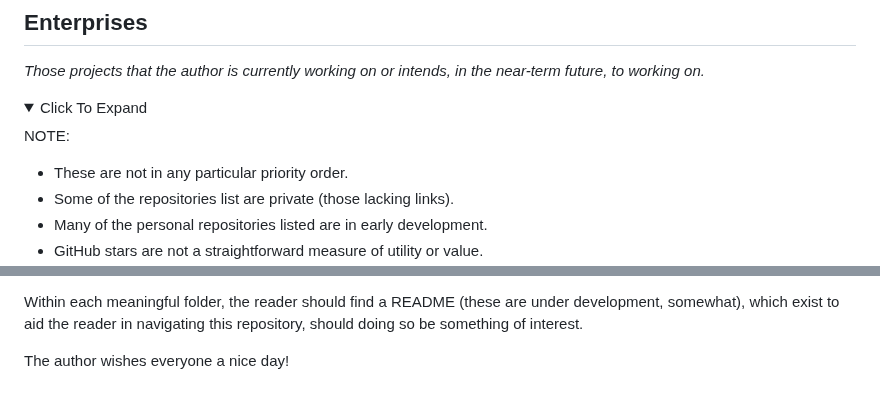
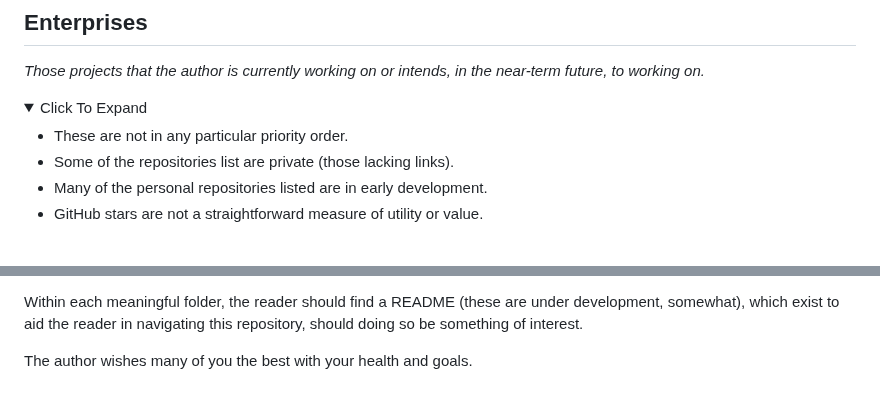
Before and after one commit to O957/O957, a Markdown page: README.md, 2 parts joined by grey strips. GitHub-like rendering; folded sections open; blank space fills up the shorter version.

Commit message:
further readme edit

```diff
--- a/README.md
+++ b/README.md
@@ -13,8 +13,6 @@ _Those projects that the author is currently working on or intends, in the near-
 <summary>
 Click To Expand
 </summary>
-
-NOTE:
 
 * These are not in any particular priority order.
 * Some of the repositories list are private (those lacking links).
@@ -84,5 +82,4 @@ Within each meaningful folder, the reader should find a README (these are under
 
 </details>
 
-
-The author wishes everyone a nice day!
+The author wishes many of you the best with your health and goals.
```
